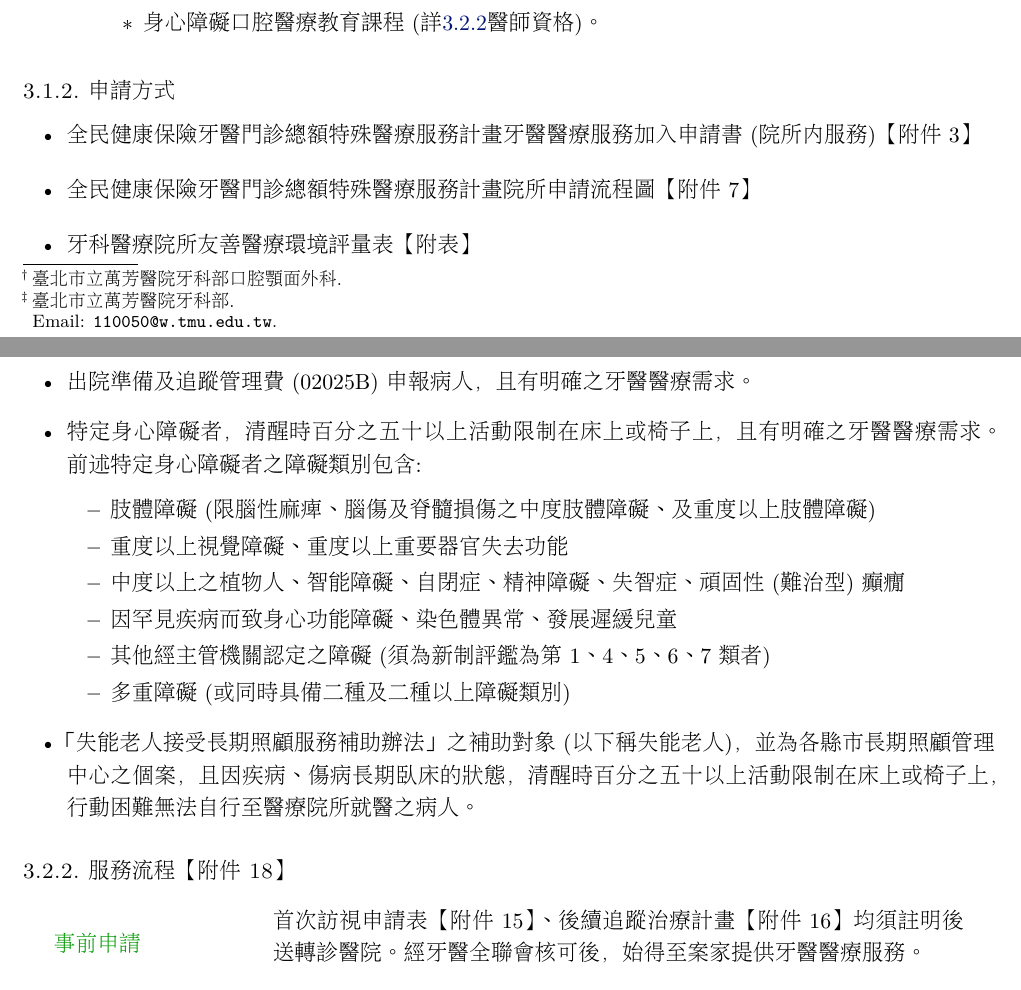
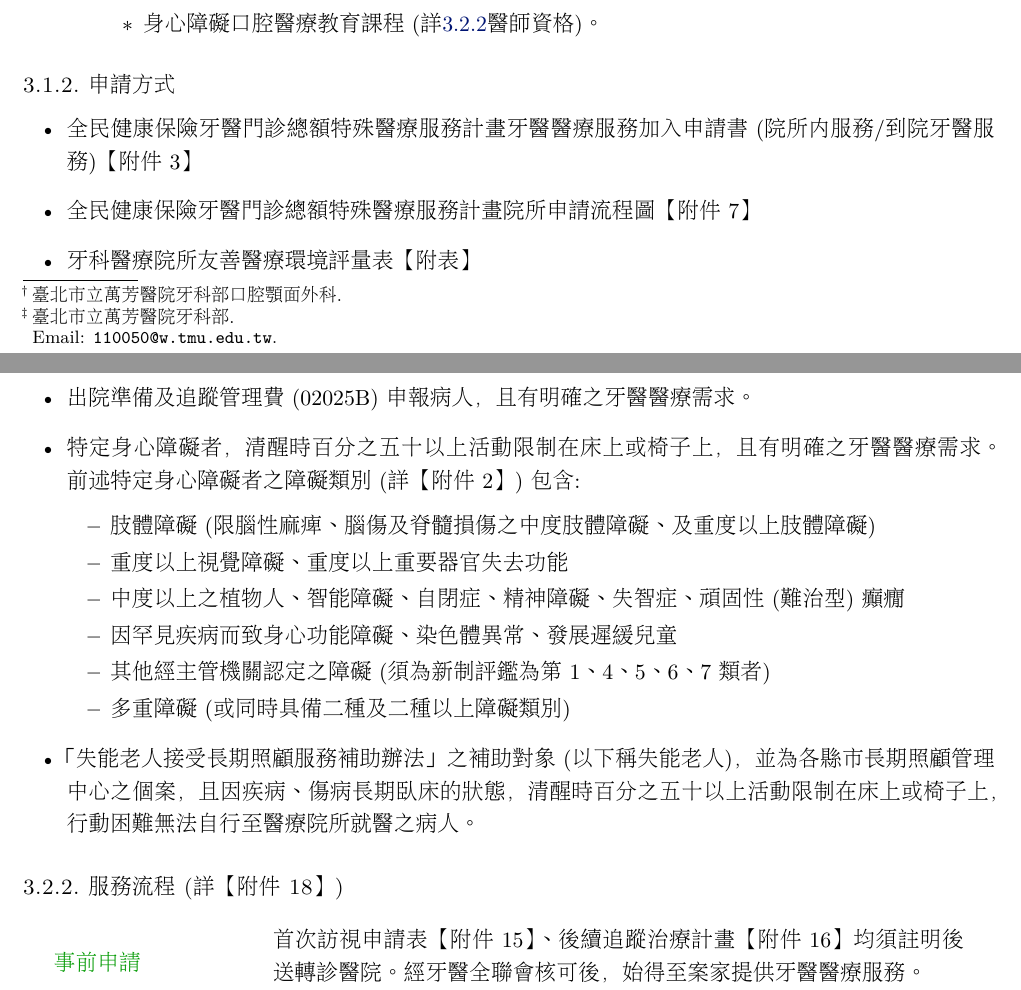
Before and after one commit to texchi2/Paperlighter_Project_DOHatTMWH2022, a LaTeX document (main.tex, which reads content/Project_DOH.tex): two parts of pages 1 and 2 of 16, joined at a grey line, cut so that both start at the same text. Compiled offline with XeLaTeX.

Commit message:
Updates from Overleaf

```diff
--- a/content/Project_DOH.tex
+++ b/content/Project_DOH.tex
@@ -29,7 +29,7 @@
 \subsubsection{申請方式}
 \begin{outline}
 
-\1 全民健康保險牙醫門診總額特殊醫療服務計畫牙醫醫療服務加入申請書(院所內服務)【附件3】
+\1 全民健康保險牙醫門診總額特殊醫療服務計畫牙醫醫療服務加入申請書(院所內服務/到院牙醫服務)【附件3】
 \1 全民健康保險牙醫門診總額特殊醫療服務計畫院所申請流程圖【附件7】
 \1 牙科醫療院所友善醫療環境評量表【附表】
 
@@ -49,7 +49,7 @@
 \0 限居住於住家(不含照護機構)的牙醫特殊需求病人，需符合下列條件之一
     \1 全民健康保險居家醫療照護整合計畫之居家醫療、重度居家醫療及安寧療護階段之病人，且有明確之牙醫醫療需求。
     \1 出院準備及追蹤管理費(02025B)申報病人，且有明確之牙醫醫療需求。
-    \1 特定身心障礙者，清醒時百分之五十以上活動限制在床上或椅子上，且有明確之牙醫醫療需求。前述特定身心障礙者之障礙類別包含:
+    \1 特定身心障礙者，清醒時百分之五十以上活動限制在床上或椅子上，且有明確之牙醫醫療需求。前述特定身心障礙者之障礙類別(詳【附件2】)包含:
         \2 肢體障礙(限腦性麻痺、腦傷及脊髓損傷之中度肢體障礙、及重度以上肢體障礙)
         \2 重度以上視覺障礙、重度以上重要器官失去功能
         \2 中度以上之植物人、智能障礙、自閉症、精神障礙、失智症、頑固性(難治型)癲癇
@@ -61,7 +61,7 @@
 
 \end{outline}
 
-\subsubsection{服務流程【附件18】}
+\subsubsection{服務流程(詳【附件18】)}
 \label{certificate}
 
 
```
